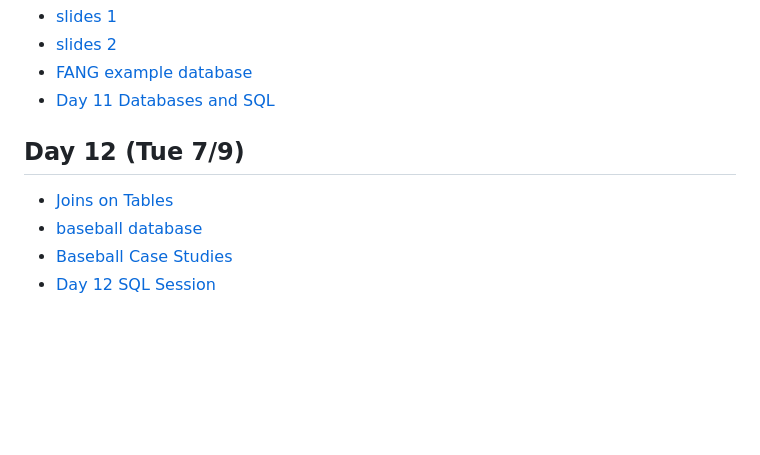
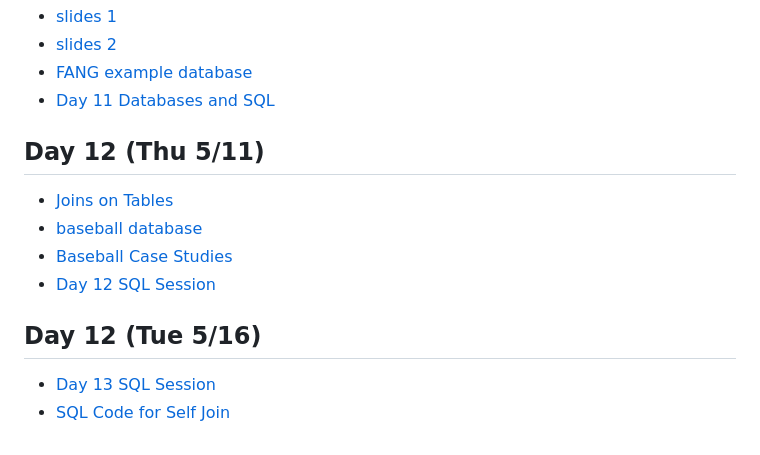
Before and after one commit to duncantl/ST141B_S23, a Markdown page: README.md, the part around the change. Drawn GitHub-style; blank space fills up the shorter version.

Commit message:
update readme for Day 13

```diff
--- a/README.md
+++ b/README.md
@@ -95,8 +95,12 @@
 + [FANG example database](Lectures/Day10/fang.sqlite)
 + [Day 11 Databases and SQL](Lectures/Day11/Session11)
 
-## Day 12 (Tue 7/9)
+## Day 12 (Thu 5/11)
 + [Joins on Tables](Lectures/Day10/joins.html)
 + [baseball database](https://ucdavis.app.box.com/folder/206515800849?s=ftwawz3ai28er9ds9zfka1rktwl9eylm)
 + [Baseball Case Studies](Lectures/Day10/baseball.html)
 + [Day 12 SQL Session](Lectures/Day12/SQL_Session12)
+
+## Day 12 (Tue 5/16)
++ [Day 13 SQL Session](Lectures/Day13/Day13SQLSession)
++ [SQL Code for Self Join](Lectures/Day13/SelfJoingPosts.sql)
```
